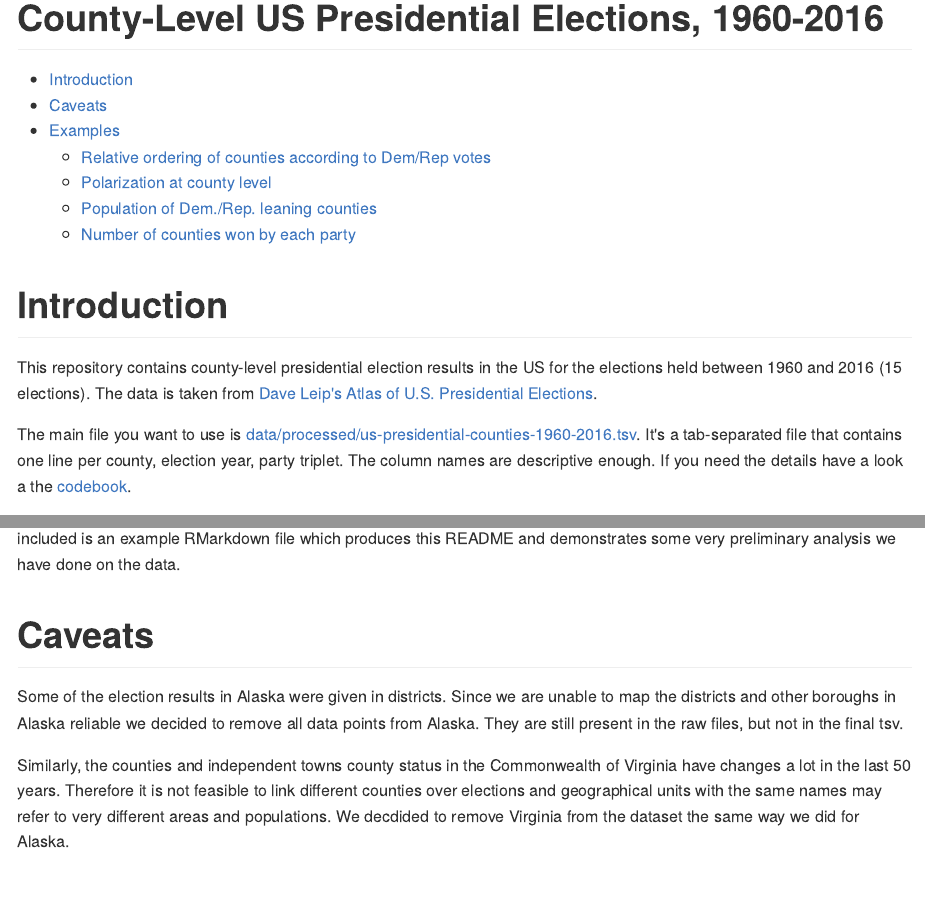
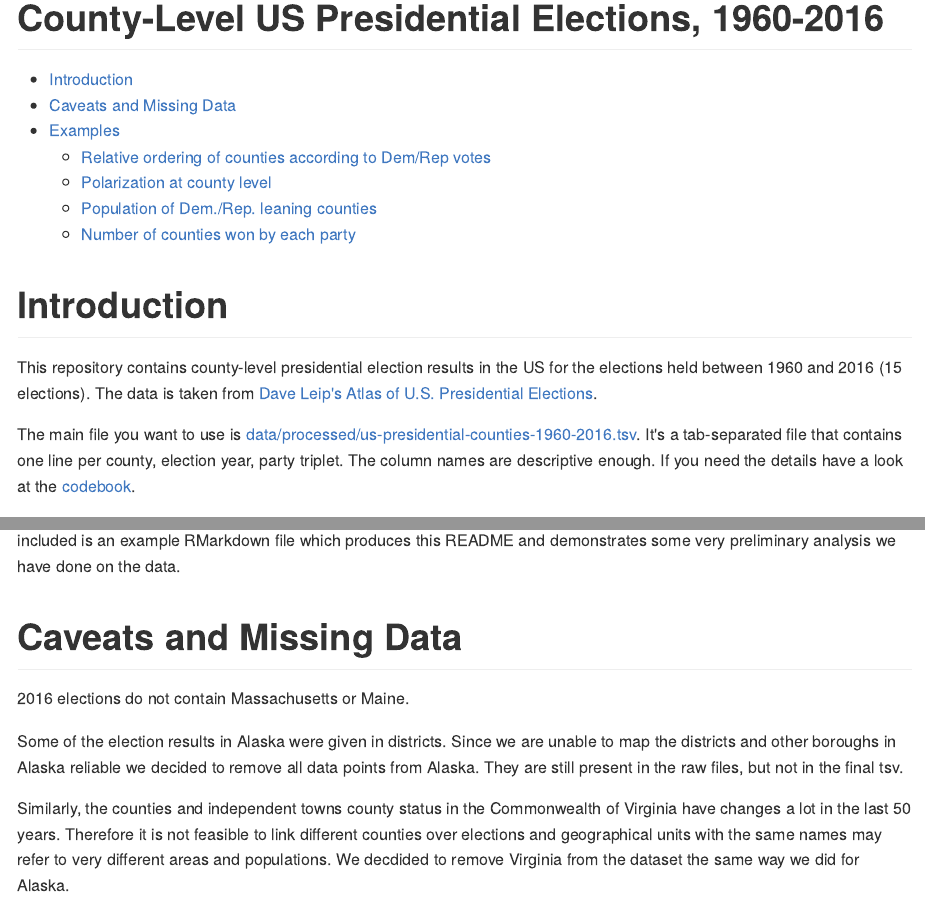
Before and after one commit to cilekagaci/us-presidential-county-1960-2016, an R Markdown document (README.Rmd): the page in a window 1100 px wide, from its top, and a second part further down, joined at a grey line. The pictures show the output file README.md that the author committed with the source, drawn offline in the style of GitHub.

Commit message:
Added note for missing states

```diff
--- a/README.Rmd
+++ b/README.Rmd
@@ -14,7 +14,9 @@ The main file you want to use is [data/processed/us-presidential-counties-1960-2
 
 The code that scrapes the raw data and produces the above tsv file is included to help other researchers verify and replicate the data collection and generation process. If you find any issues and bugs either let us know or send pull requests. Also included is an example RMarkdown file which produces this README and demonstrates some very preliminary analysis we have done on the data.
 
-# Caveats
+# Caveats and Missing Data
+
+2016 elections do not contain Massachusetts or Maine.
 
 Some of the election results in Alaska were given in districts. Since we are unable to map the districts and other boroughs in Alaska reliable we decided to remove all data points from Alaska. They are still present in the raw files, but not in the final tsv.
 
```
Also changed, not shown: README.md.
